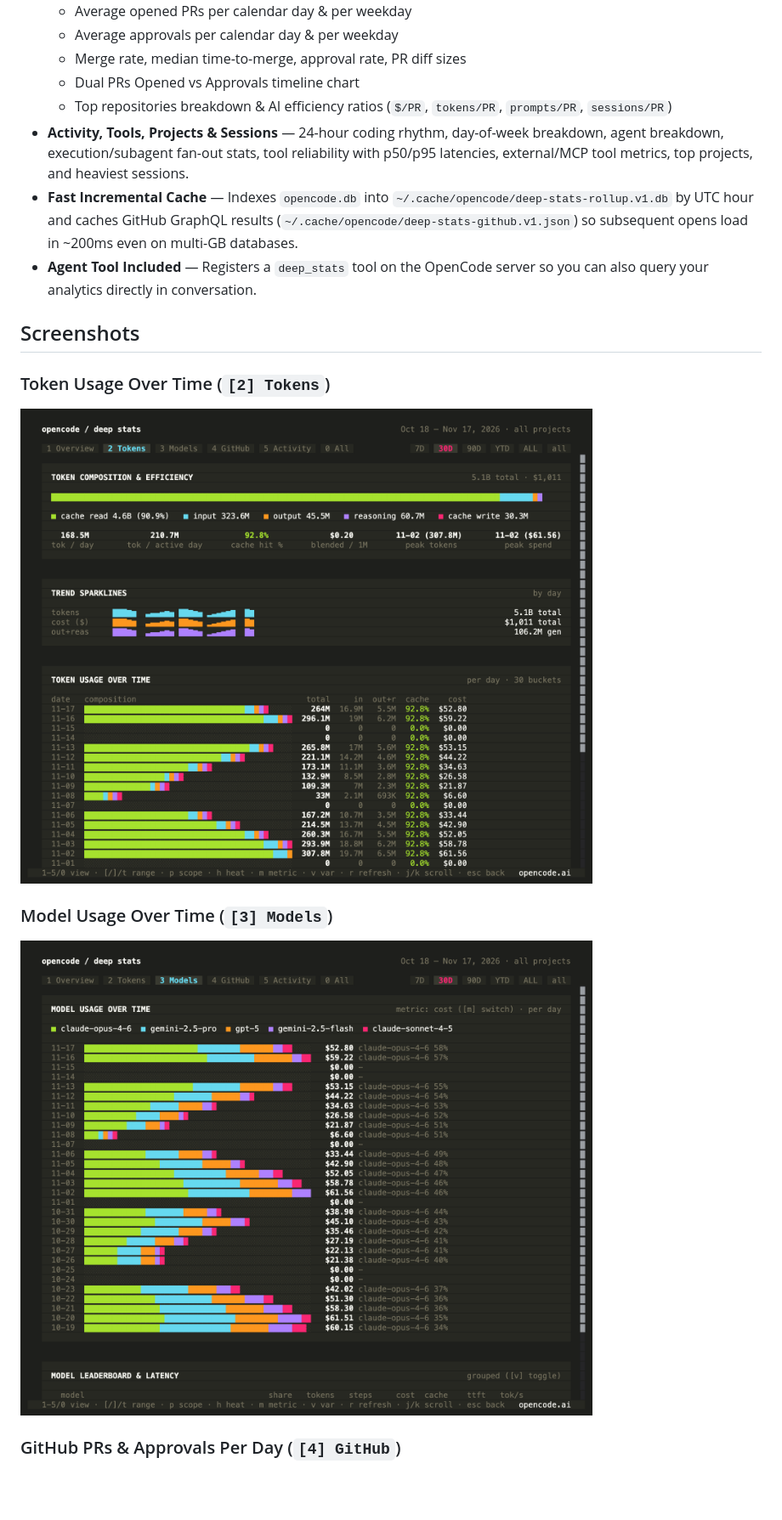
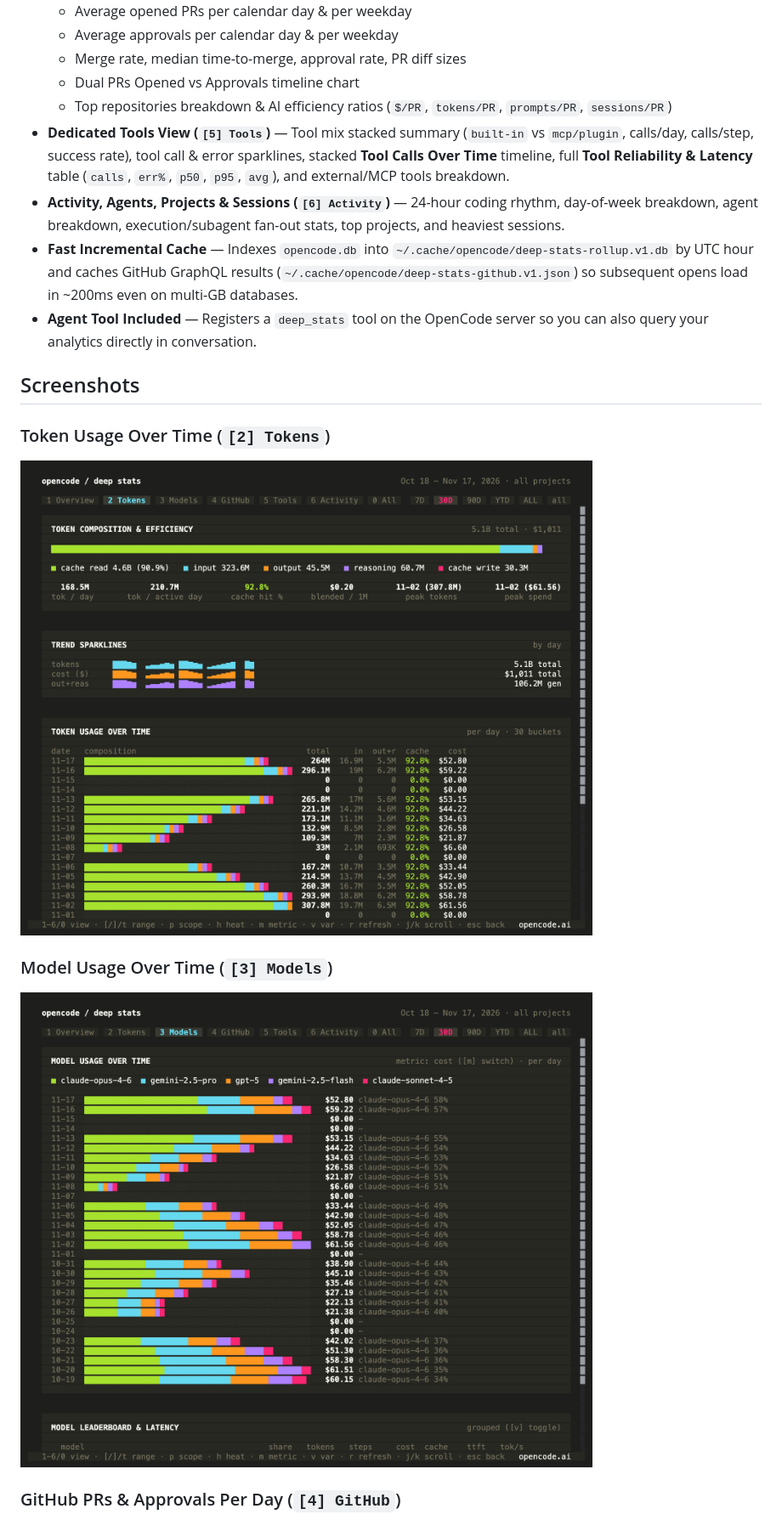
Before and after one commit to lucasoskorep/opencode-deep-stats, a Markdown page: README.md, the part around one of its changes. Shown at 85% size. Rendered like a GitHub page; pictures changed too: assets/models.png, assets/tokens.png; blank space fills up the shorter version.

Commit message:
feat(tools): add dedicated Tools view with tool calls over time, mise config, and updated screenshots

```diff
--- a/README.md
+++ b/README.md
@@ -17,7 +17,8 @@ A deep analytics & GitHub PR velocity plugin for **OpenCode V2** (`/deep-stats`)
   - Merge rate, median time-to-merge, approval rate, PR diff sizes
   - Dual PRs Opened vs Approvals timeline chart
   - Top repositories breakdown & AI efficiency ratios (`$/PR`, `tokens/PR`, `prompts/PR`, `sessions/PR`)
-- **Activity, Tools, Projects & Sessions** — 24-hour coding rhythm, day-of-week breakdown, agent breakdown, execution/subagent fan-out stats, tool reliability with p50/p95 latencies, external/MCP tool metrics, top projects, and heaviest sessions.
+- **Dedicated Tools View (`[5] Tools`)** — Tool mix stacked summary (`built-in` vs `mcp/plugin`, calls/day, calls/step, success rate), tool call & error sparklines, stacked **Tool Calls Over Time** timeline, full **Tool Reliability & Latency** table (`calls`, `err%`, `p50`, `p95`, `avg`), and external/MCP tools breakdown.
+- **Activity, Agents, Projects & Sessions (`[6] Activity`)** — 24-hour coding rhythm, day-of-week breakdown, agent breakdown, execution/subagent fan-out stats, top projects, and heaviest sessions.
 - **Fast Incremental Cache** — Indexes `opencode.db` into `~/.cache/opencode/deep-stats-rollup.v1.db` by UTC hour and caches GitHub GraphQL results (`~/.cache/opencode/deep-stats-github.v1.json`) so subsequent opens load in ~200ms even on multi-GB databases.
 - **Agent Tool Included** — Registers a `deep_stats` tool on the OpenCode server so you can also query your analytics directly in conversation.
 
```
Also changed, not shown: other parts of README.md (+14 -6 lines), assets/activity.png, assets/github.png, assets/overview.png, assets/tools.png (added), 9 other files.
